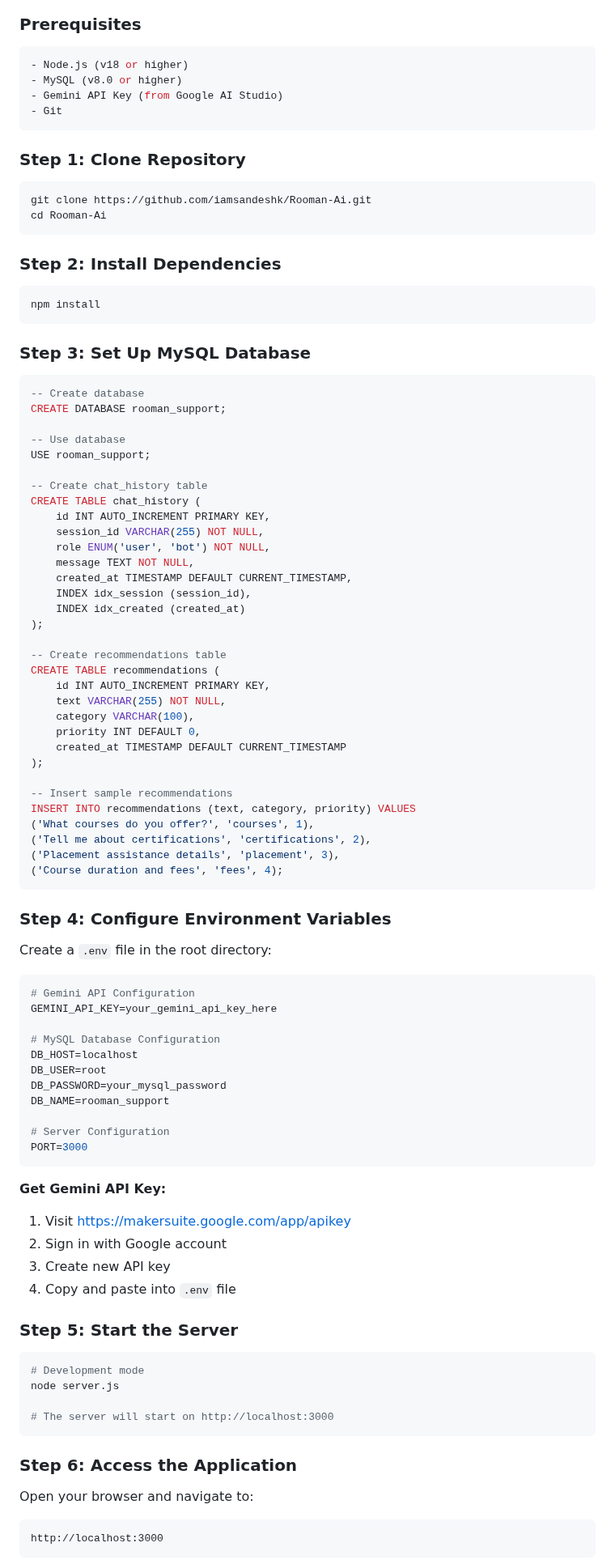
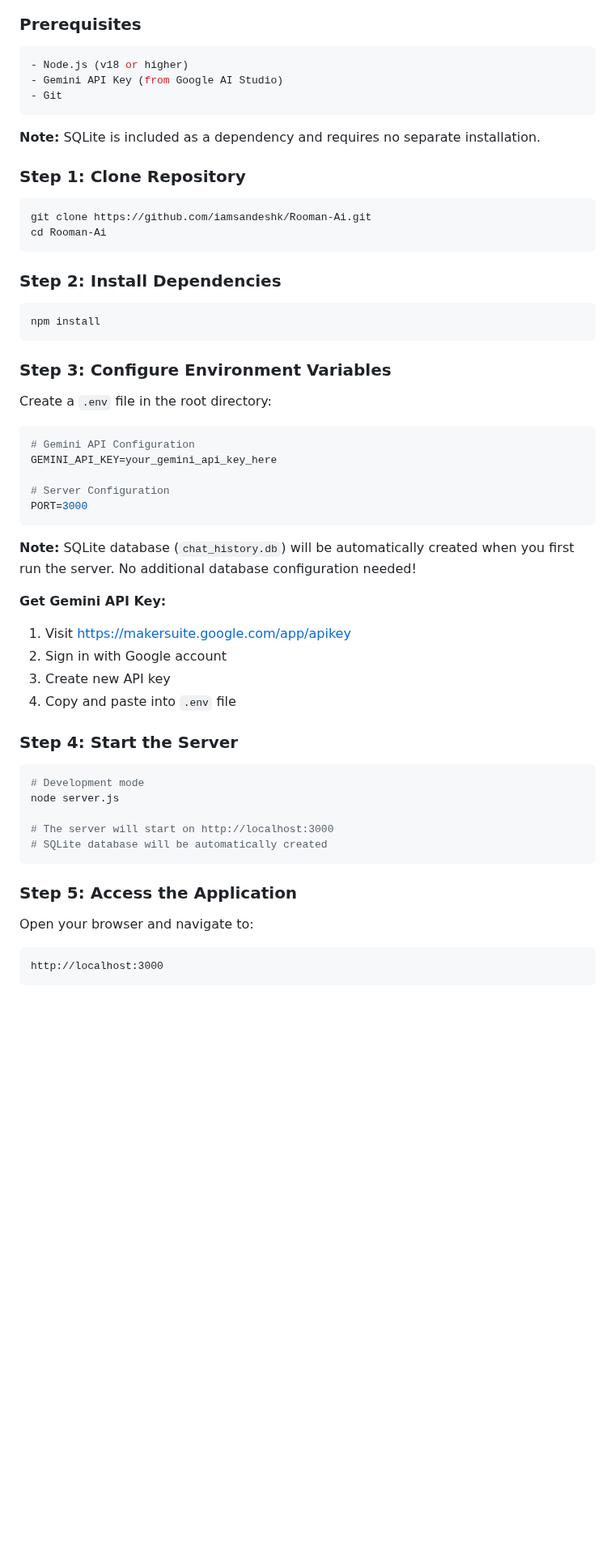
Before and after one commit to iamsandeshk/Rooman-Ai, a Markdown page: README.md, the part around one of its changes. Shown at 81% size. Rendered like a GitHub page; blank space fills up the shorter version.

Commit message:
Update README: Replace MySQL with SQLite in architecture and setup

````diff
--- a/README.md
+++ b/README.md
@@ -150,10 +150,11 @@ Rooman AI Support Assistant is a full-stack web application that leverages Googl
 ### Prerequisites
 ```bash
 - Node.js (v18 or higher)
-- MySQL (v8.0 or higher)
 - Gemini API Key (from Google AI Studio)
 - Git
 ```
+
+**Note:** SQLite is included as a dependency and requires no separate installation.
 
 ### Step 1: Clone Repository
 ```bash
@@ -166,57 +167,17 @@ cd Rooman-Ai
 npm install
 ```
 
-### Step 3: Set Up MySQL Database
-```sql
--- Create database
-CREATE DATABASE rooman_support;
-
--- Use database
-USE rooman_support;
-
--- Create chat_history table
-CREATE TABLE chat_history (
-    id INT AUTO_INCREMENT PRIMARY KEY,
-    session_id VARCHAR(255) NOT NULL,
-    role ENUM('user', 'bot') NOT NULL,
-    message TEXT NOT NULL,
-    created_at TIMESTAMP DEFAULT CURRENT_TIMESTAMP,
-    INDEX idx_session (session_id),
-    INDEX idx_created (created_at)
-);
-
--- Create recommendations table
-CREATE TABLE recommendations (
-    id INT AUTO_INCREMENT PRIMARY KEY,
-    text VARCHAR(255) NOT NULL,
-    category VARCHAR(100),
-    priority INT DEFAULT 0,
-    created_at TIMESTAMP DEFAULT CURRENT_TIMESTAMP
-);
-
--- Insert sample recommendations
-INSERT INTO recommendations (text, category, priority) VALUES
-('What courses do you offer?', 'courses', 1),
-('Tell me about certifications', 'certifications', 2),
-('Placement assistance details', 'placement', 3),
-('Course duration and fees', 'fees', 4);
-```
-
-### Step 4: Configure Environment Variables
+### Step 3: Configure Environment Variables
 Create a `.env` file in the root directory:
 ```env
 # Gemini API Configuration
 GEMINI_API_KEY=your_gemini_api_key_here
 
-# MySQL Database Configuration
-DB_HOST=localhost
-DB_USER=root
-DB_PASSWORD=your_mysql_password
-DB_NAME=rooman_support
-
 # Server Configuration
 PORT=3000
 ```
+
+**Note:** SQLite database (`chat_history.db`) will be automatically created when you first run the server. No additional database configuration needed!
 
 **Get Gemini API Key:**
 1. Visit https://makersuite.google.com/app/apikey
@@ -224,15 +185,16 @@ PORT=3000
 3. Create new API key
 4. Copy and paste into `.env` file
 
-### Step 5: Start the Server
+### Step 4: Start the Server
 ```bash
 # Development mode
 node server.js
 
 # The server will start on http://localhost:3000
+# SQLite database will be automatically created
 ```
 
-### Step 6: Access the Application
+### Step 5: Access the Application
 Open your browser and navigate to:
 ```
 http://localhost:3000
````
Also changed, not shown: other parts of README.md (+7 -13 lines).
